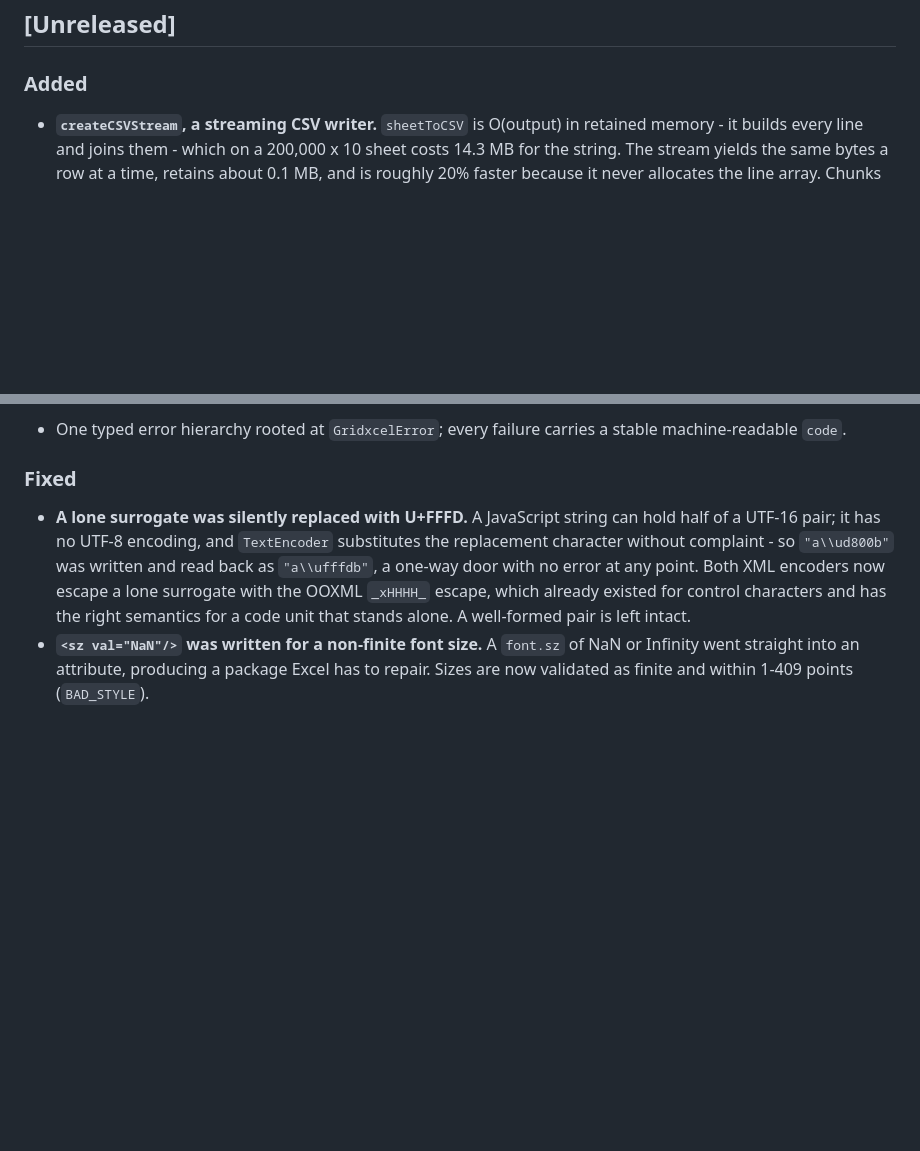
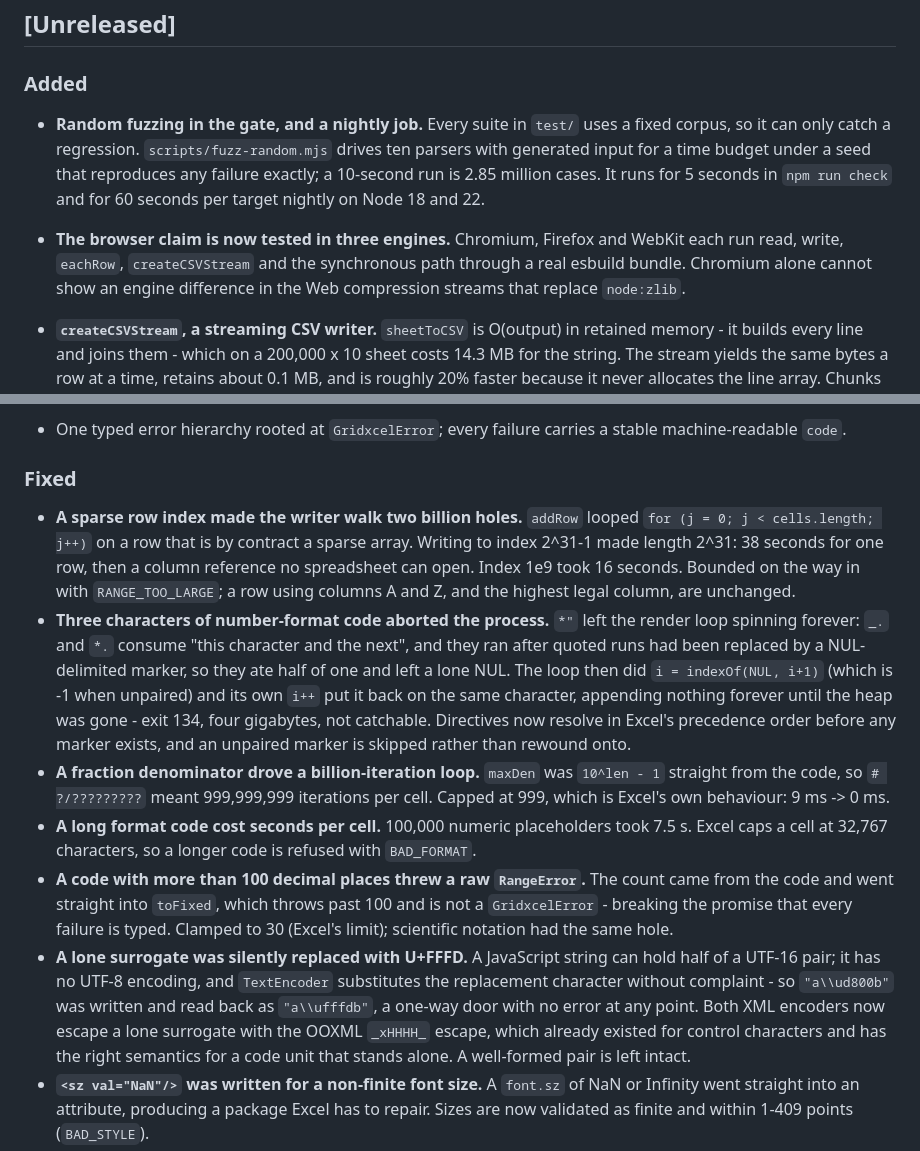
Before and after one commit to EdisonJwa/gridxcel, a Markdown page: CHANGELOG.md, 2 parts joined by grey strips. Rendered like a GitHub page; blank space fills up the shorter version.

Commit message:
docs: record the number-format, writer and verification work
CHANGELOG entries for the five defects found since the last release note (three
number-format crashes and RangeErrors, the sparse row index that walked two
billion holes), plus the two new verification capabilities: random fuzzing in the
gate with a nightly job, and the browser claim now tested in three engines.

```diff
--- a/CHANGELOG.md
+++ b/CHANGELOG.md
@@ -9,6 +9,15 @@ All notable changes to gridxcel are recorded here. The format follows
 ## [Unreleased]
 
 ### Added
+- **Random fuzzing in the gate, and a nightly job.** Every suite in `test/` uses a
+  fixed corpus, so it can only catch a regression. `scripts/fuzz-random.mjs` drives
+  ten parsers with generated input for a time budget under a seed that reproduces
+  any failure exactly; a 10-second run is 2.85 million cases. It runs for 5 seconds
+  in `npm run check` and for 60 seconds per target nightly on Node 18 and 22.
+- **The browser claim is now tested in three engines.** Chromium, Firefox and
+  WebKit each run read, write, `eachRow`, `createCSVStream` and the synchronous
+  path through a real esbuild bundle. Chromium alone cannot show an engine
+  difference in the Web compression streams that replace `node:zlib`.
 - **`createCSVStream`, a streaming CSV writer.** `sheetToCSV` is O(output) in
   retained memory - it builds every line and joins them - which on a 200,000 x 10
   sheet costs 14.3 MB for the string. The stream yields the same bytes a row at a
@@ -78,6 +87,31 @@ All notable changes to gridxcel are recorded here. The format follows
 
 ### Fixed
 
+- **A sparse row index made the writer walk two billion holes.** `addRow` looped
+  `for (j = 0; j < cells.length; j++)` on a row that is by contract a sparse
+  array. Writing to index 2^31-1 made length 2^31: 38 seconds for one row, then a
+  column reference no spreadsheet can open. Index 1e9 took 16 seconds. Bounded on
+  the way in with `RANGE_TOO_LARGE`; a row using columns A and Z, and the highest
+  legal column, are unchanged.
+- **Three characters of number-format code aborted the process.** `*"` left the
+  render loop spinning forever: `_.` and `*.` consume "this character and the
+  next", and they ran after quoted runs had been replaced by a NUL-delimited
+  marker, so they ate half of one and left a lone NUL. The loop then did
+  `i = indexOf(NUL, i+1)` (which is -1 when unpaired) and its own `i++` put it
+  back on the same character, appending nothing forever until the heap was gone -
+  exit 134, four gigabytes, not catchable. Directives now resolve in Excel's
+  precedence order before any marker exists, and an unpaired marker is skipped
+  rather than rewound onto.
+- **A fraction denominator drove a billion-iteration loop.** `maxDen` was
+  `10^len - 1` straight from the code, so `# ?/?????????` meant 999,999,999
+  iterations per cell. Capped at 999, which is Excel's own behaviour: 9 ms -> 0 ms.
+- **A long format code cost seconds per cell.** 100,000 numeric placeholders took
+  7.5 s. Excel caps a cell at 32,767 characters, so a longer code is refused with
+  `BAD_FORMAT`.
+- **A code with more than 100 decimal places threw a raw `RangeError`.** The count
+  came from the code and went straight into `toFixed`, which throws past 100 and
+  is not a `GridxcelError` - breaking the promise that every failure is typed.
+  Clamped to 30 (Excel's limit); scientific notation had the same hole.
 - **A lone surrogate was silently replaced with U+FFFD.** A JavaScript string can
   hold half of a UTF-16 pair; it has no UTF-8 encoding, and `TextEncoder`
   substitutes the replacement character without complaint - so `"a\\ud800b"` was
```
